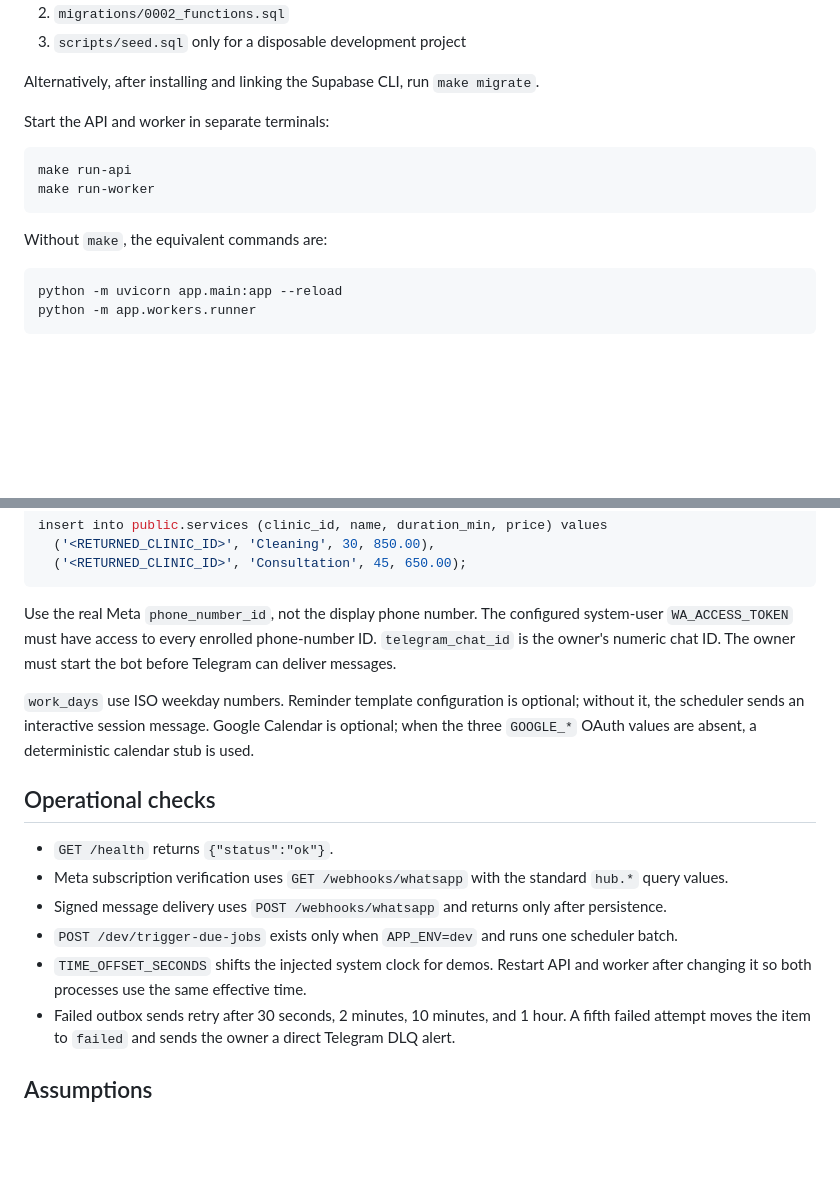
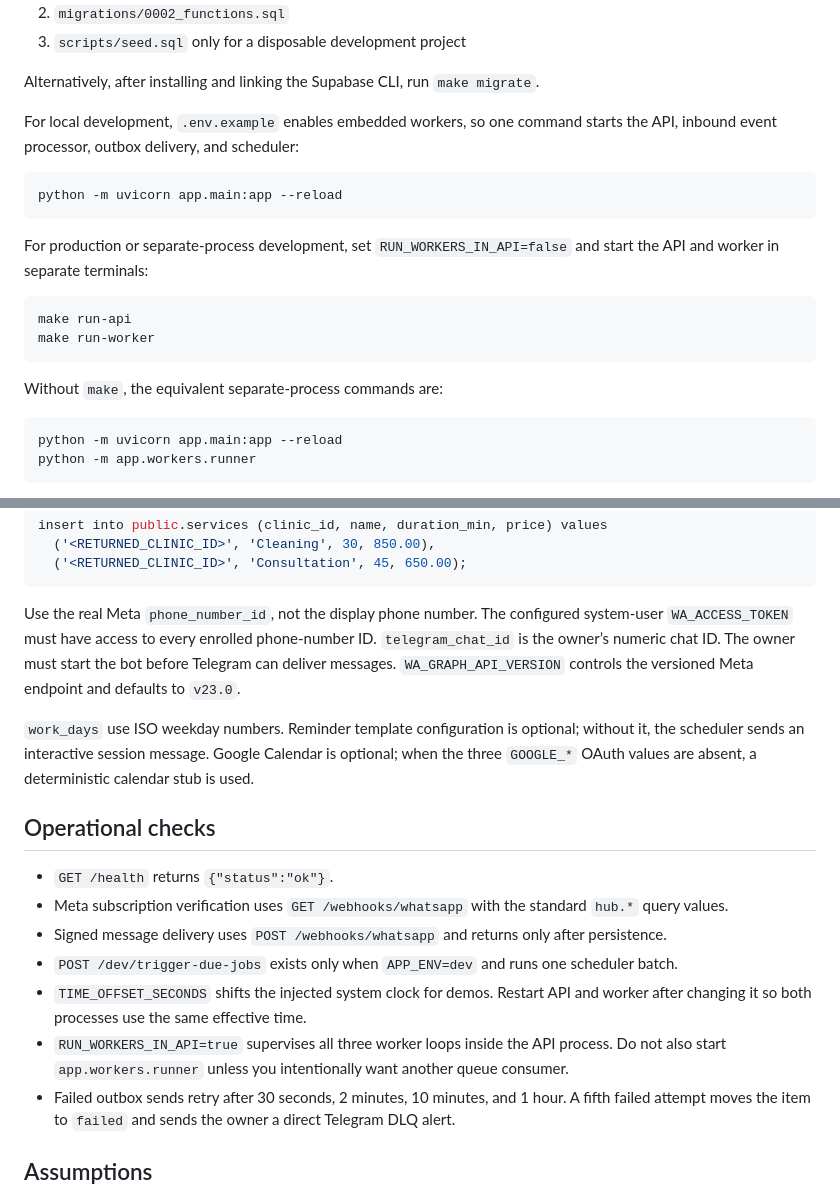
Before and after one commit to fahiiim/BookaBL, a Markdown page: README.md, 2 parts joined by grey strips. Drawn GitHub-style; blank space fills up the shorter version.

Commit message:
WhatsApp Webhook Redirection

````diff
--- a/README.md
+++ b/README.md
@@ -68,14 +68,22 @@ Apply database files in this exact order in the Supabase SQL Editor:
 
 Alternatively, after installing and linking the Supabase CLI, run `make migrate`.
 
-Start the API and worker in separate terminals:
+For local development, `.env.example` enables embedded workers, so one command starts the API,
+inbound event processor, outbox delivery, and scheduler:
+
+```powershell
+python -m uvicorn app.main:app --reload
+```
+
+For production or separate-process development, set `RUN_WORKERS_IN_API=false` and start the API
+and worker in separate terminals:
 
 ```powershell
 make run-api
 make run-worker
 ```
 
-Without `make`, the equivalent commands are:
+Without `make`, the equivalent separate-process commands are:
 
 ```powershell
 python -m uvicorn app.main:app --reload
@@ -128,7 +136,8 @@ insert into public.services (clinic_id, name, duration_min, price) values
 
 Use the real Meta `phone_number_id`, not the display phone number. The configured system-user
 `WA_ACCESS_TOKEN` must have access to every enrolled phone-number ID. `telegram_chat_id` is the
-owner's numeric chat ID. The owner must start the bot before Telegram can deliver messages.
+owner’s numeric chat ID. The owner must start the bot before Telegram can deliver messages.
+`WA_GRAPH_API_VERSION` controls the versioned Meta endpoint and defaults to `v23.0`.
 
 `work_days` use ISO weekday numbers. Reminder template configuration is optional; without it,
 the scheduler sends an interactive session message. Google Calendar is optional; when the three
@@ -143,6 +152,8 @@ the scheduler sends an interactive session message. Google Calendar is optional;
 - `POST /dev/trigger-due-jobs` exists only when `APP_ENV=dev` and runs one scheduler batch.
 - `TIME_OFFSET_SECONDS` shifts the injected system clock for demos. Restart API and worker after
   changing it so both processes use the same effective time.
+- `RUN_WORKERS_IN_API=true` supervises all three worker loops inside the API process. Do not also
+  start `app.workers.runner` unless you intentionally want another queue consumer.
 - Failed outbox sends retry after 30 seconds, 2 minutes, 10 minutes, and 1 hour. A fifth failed
   attempt moves the item to `failed` and sends the owner a direct Telegram DLQ alert.
 
````
